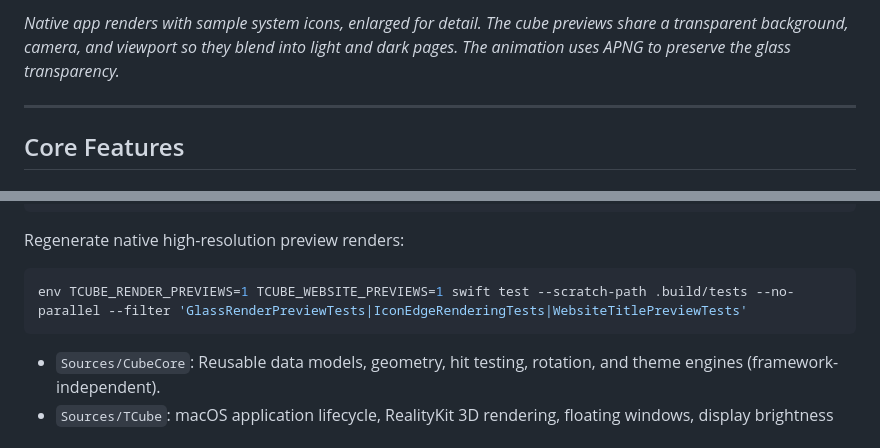
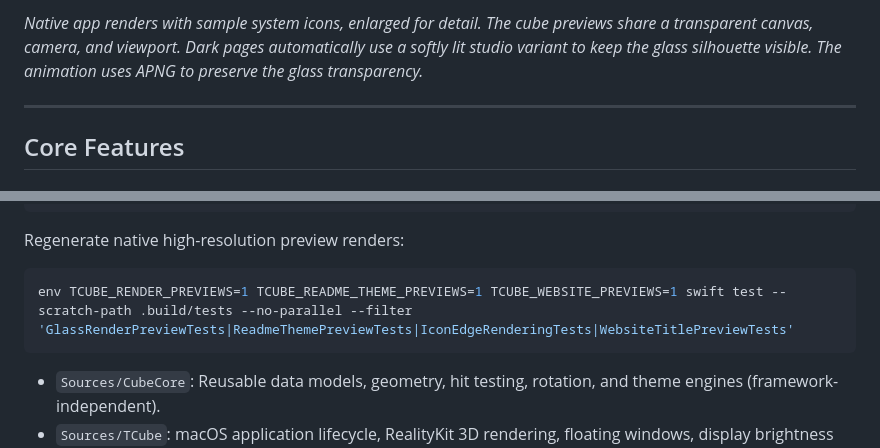
Before and after one commit to gd0306/t-cube, a Markdown page: README.md, 2 parts joined by grey strips. GitHub-like rendering.

Commit message:
docs: adapt native cube previews to dark README themes

````diff
--- a/README.md
+++ b/README.md
@@ -72,7 +88,7 @@ A lighter glass shell lets the desktop show through. Hover to reveal icons that
 </p>
 </details>
 
-*Native app renders with sample system icons, enlarged for detail. The cube previews share a transparent background, camera, and viewport so they blend into light and dark pages. The animation uses APNG to preserve the glass transparency.*
+*Native app renders with sample system icons, enlarged for detail. The cube previews share a transparent canvas, camera, and viewport. Dark pages automatically use a softly lit studio variant to keep the glass silhouette visible. The animation uses APNG to preserve the glass transparency.*
 
 ---
 
@@ -241,7 +257,7 @@ git diff --check
 Regenerate native high-resolution preview renders:
 
 ```bash
-env TCUBE_RENDER_PREVIEWS=1 TCUBE_WEBSITE_PREVIEWS=1 swift test --scratch-path .build/tests --no-parallel --filter 'GlassRenderPreviewTests|IconEdgeRenderingTests|WebsiteTitlePreviewTests'
+env TCUBE_RENDER_PREVIEWS=1 TCUBE_README_THEME_PREVIEWS=1 TCUBE_WEBSITE_PREVIEWS=1 swift test --scratch-path .build/tests --no-parallel --filter 'GlassRenderPreviewTests|ReadmeThemePreviewTests|IconEdgeRenderingTests|WebsiteTitlePreviewTests'
 ```
 
 - `Sources/CubeCore`: Reusable data models, geometry, hit testing, rotation, and theme engines (framework-independent).
````
Also changed, not shown: other parts of README.md (+20 -4 lines), README-CN.md (+22 -6 lines), docs/verification/2026-11-11-readme-theme-previews.md (added, +29 -0 lines), docs/images/cube-aurora-dark.png (added), docs/images/cube-hover-dark.png (added), docs/images/cube-idle-dark.png (added), 2 other files.
